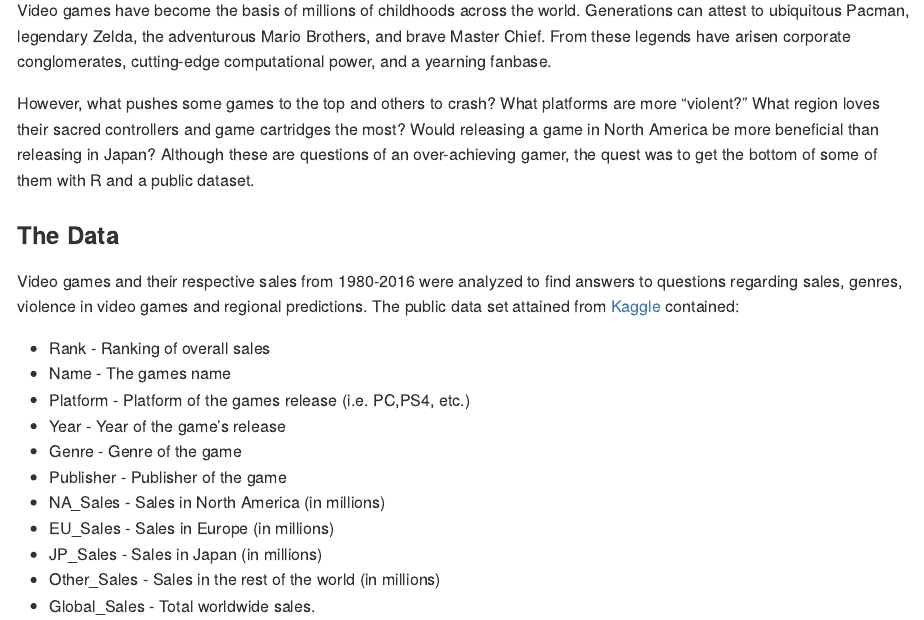
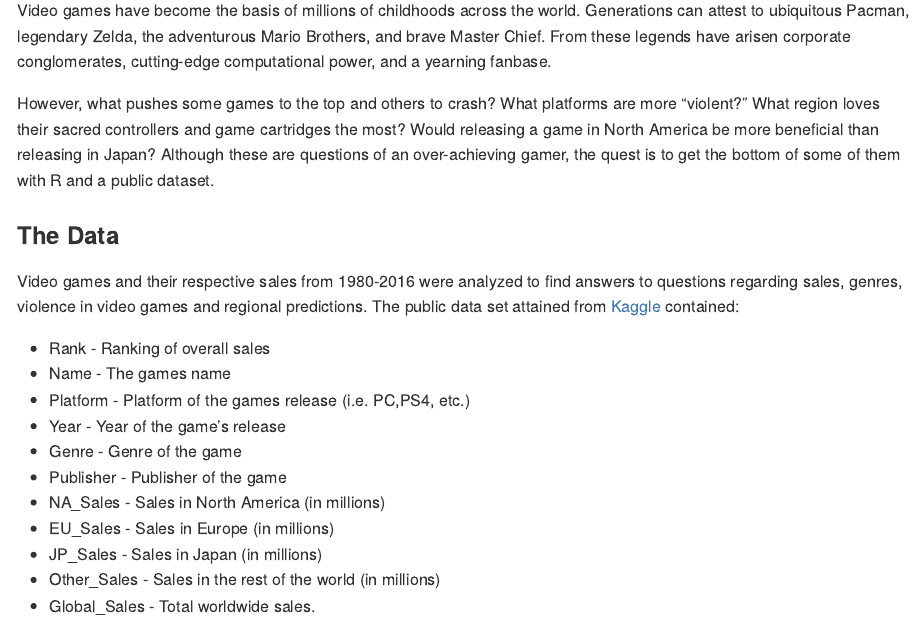
Before and after one commit to prithvikin/video-games-with-R, an R Markdown document (R-Analysis-of-Video-Games.Rmd): the page in a window 1100 px wide, from 610 px down. The pictures show the output file R-Analysis-of-Video-Games.md that the author committed with the source, drawn offline in the style of GitHub; long lines of code are wrapped.

Commit message:
formatting fix

```diff
--- a/R-Analysis-of-Video-Games.Rmd
+++ b/R-Analysis-of-Video-Games.Rmd
@@ -16,7 +16,7 @@ knitr::opts_chunk$set(echo = TRUE)
 ## Introduction
 Video games have become the basis of millions of childhoods across the world. Generations can attest to ubiquitous Pacman, legendary Zelda, the adventurous Mario Brothers, and brave Master Chief. From these legends have arisen corporate conglomerates, cutting-edge computational power, and a yearning fanbase.
 
-However, what pushes some games to the top and others to crash? What platforms are more “violent?” What region loves their sacred controllers and game cartridges the most? Would releasing a game in North America be more beneficial than releasing in Japan? Although these are questions of an over-achieving gamer, the quest was to get the bottom of some of them with R and a public dataset.
+However, what pushes some games to the top and others to crash? What platforms are more “violent?” What region loves their sacred controllers and game cartridges the most? Would releasing a game in North America be more beneficial than releasing in Japan? Although these are questions of an over-achieving gamer, the quest is to get the bottom of some of them with R and a public dataset.
 
 ### The Data
 
```
Also changed, not shown: R-Analysis-of-Video-Games.md, R-Analysis-of-Video-Games.Rmd (2 more changed lines).
